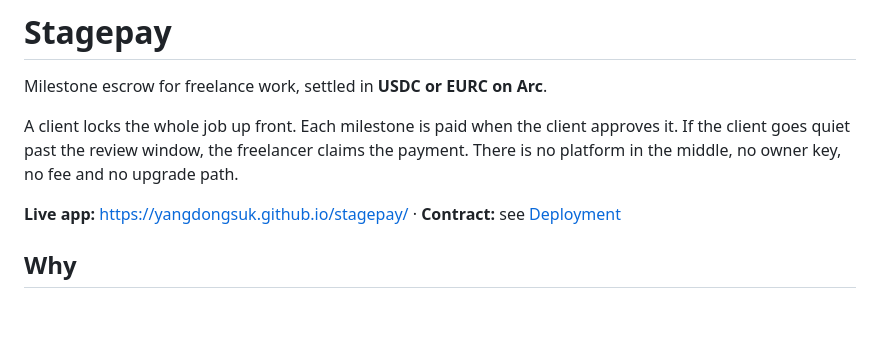
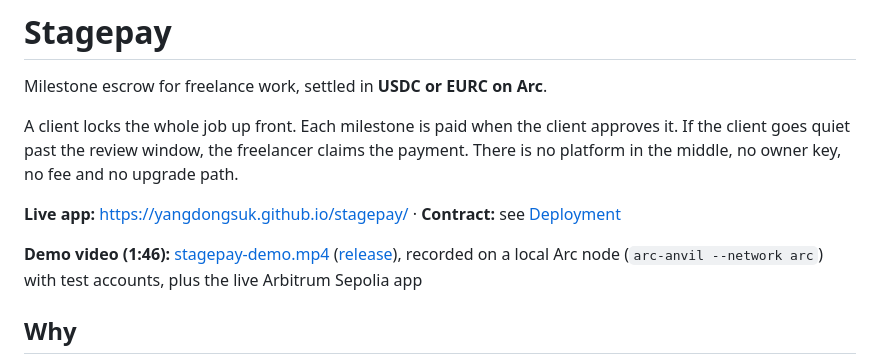
Before and after one commit to yangdongsuk/stagepay, a Markdown page: README.md, the part around the change. GitHub-like rendering; blank space fills up the shorter version.

Commit message:
Link the demo video from the README
Co-Authored-By: Claude Opus 5.5 (1M context) <noreply@anthropic.com>

```diff
--- a/README.md
+++ b/README.md
@@ -5,6 +5,8 @@ Milestone escrow for freelance work, settled in **USDC or EURC on Arc**.
 A client locks the whole job up front. Each milestone is paid when the client approves it. If the client goes quiet past the review window, the freelancer claims the payment. There is no platform in the middle, no owner key, no fee and no upgrade path.
 
 **Live app:** https://yangdongsuk.github.io/stagepay/ · **Contract:** see [Deployment](#deployment)
+
+**Demo video (1:46):** [stagepay-demo.mp4](https://github.com/yangdongsuk/stagepay/releases/download/v0.1.0-demo/stagepay-demo.mp4) ([release](https://github.com/yangdongsuk/stagepay/releases/tag/v0.1.0-demo)), recorded on a local Arc node (`arc-anvil --network arc`) with test accounts, plus the live Arbitrum Sepolia app
 
 ## Why
 
```
